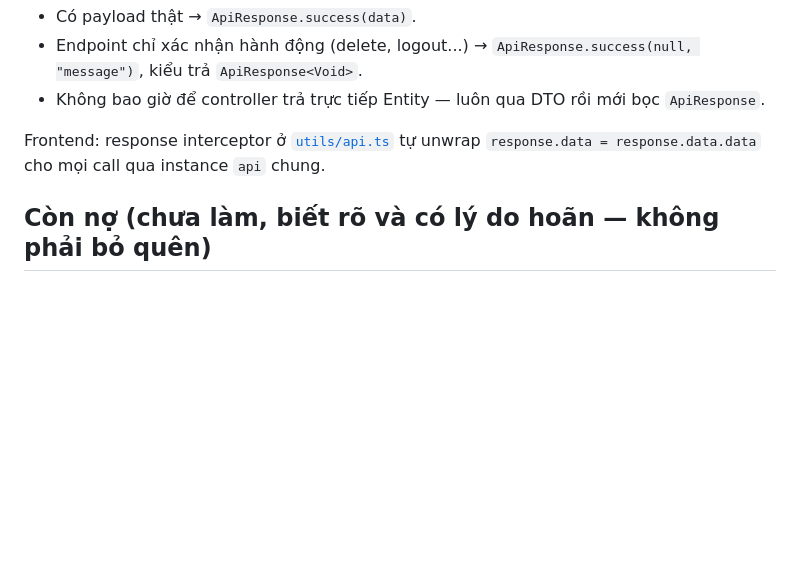
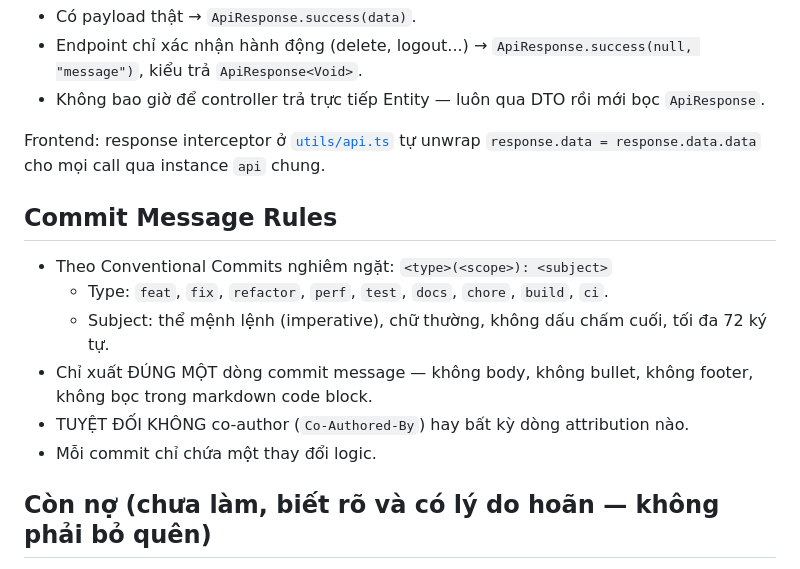
Before and after one commit to Nitditto/IT_JOB, a Markdown page: CLAUDE.md, the part around the change. Drawn GitHub-style; blank space fills up the shorter version.

Commit message:
docs: add commit message rules to claude.md

```diff
--- a/CLAUDE.md
+++ b/CLAUDE.md
@@ -214,6 +214,17 @@ Quy ước:
 
 Frontend: response interceptor ở [`utils/api.ts`](Frontend/itjob/src/utils/api.ts) tự unwrap `response.data = response.data.data` cho mọi call qua instance `api` chung.
 
+## Commit Message Rules
+
+- Theo Conventional Commits nghiêm ngặt: `<type>(<scope>): <subject>`
+  - Type: `feat`, `fix`, `refactor`, `perf`, `test`, `docs`, `chore`, `build`, `ci`.
+  - Subject: thể mệnh lệnh (imperative), chữ thường, không dấu chấm cuối, tối đa 72 ký tự.
+- Chỉ xuất ĐÚNG MỘT dòng commit message — không body, không bullet, không footer, không bọc trong markdown code block.
+- TUYỆT ĐỐI KHÔNG co-author (`Co-Authored-By`) hay bất kỳ dòng attribution nào.
+- Mỗi commit chỉ chứa một thay đổi logic.
+
+
+
 ## Còn nợ (chưa làm, biết rõ và có lý do hoãn — không phải bỏ quên)
 
 - **Pagination**: `GET /jobs` đã hỗ trợ `page`/`size` tuỳ chọn (không truyền = trả toàn bộ như cũ; có truyền thì trả thêm header `X-Total-Count`/`X-Total-Pages`). Frontend chưa dùng, các list API khác chưa có.
```
